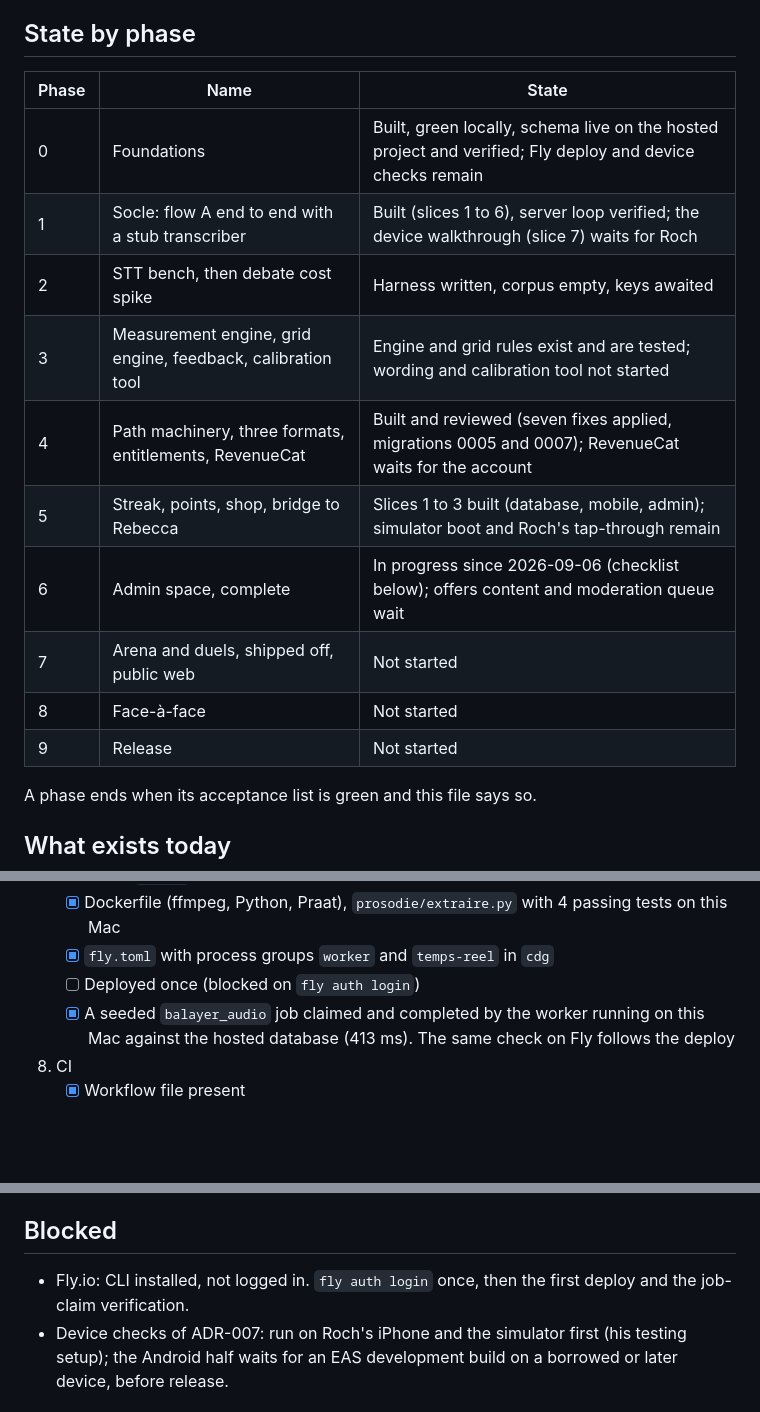
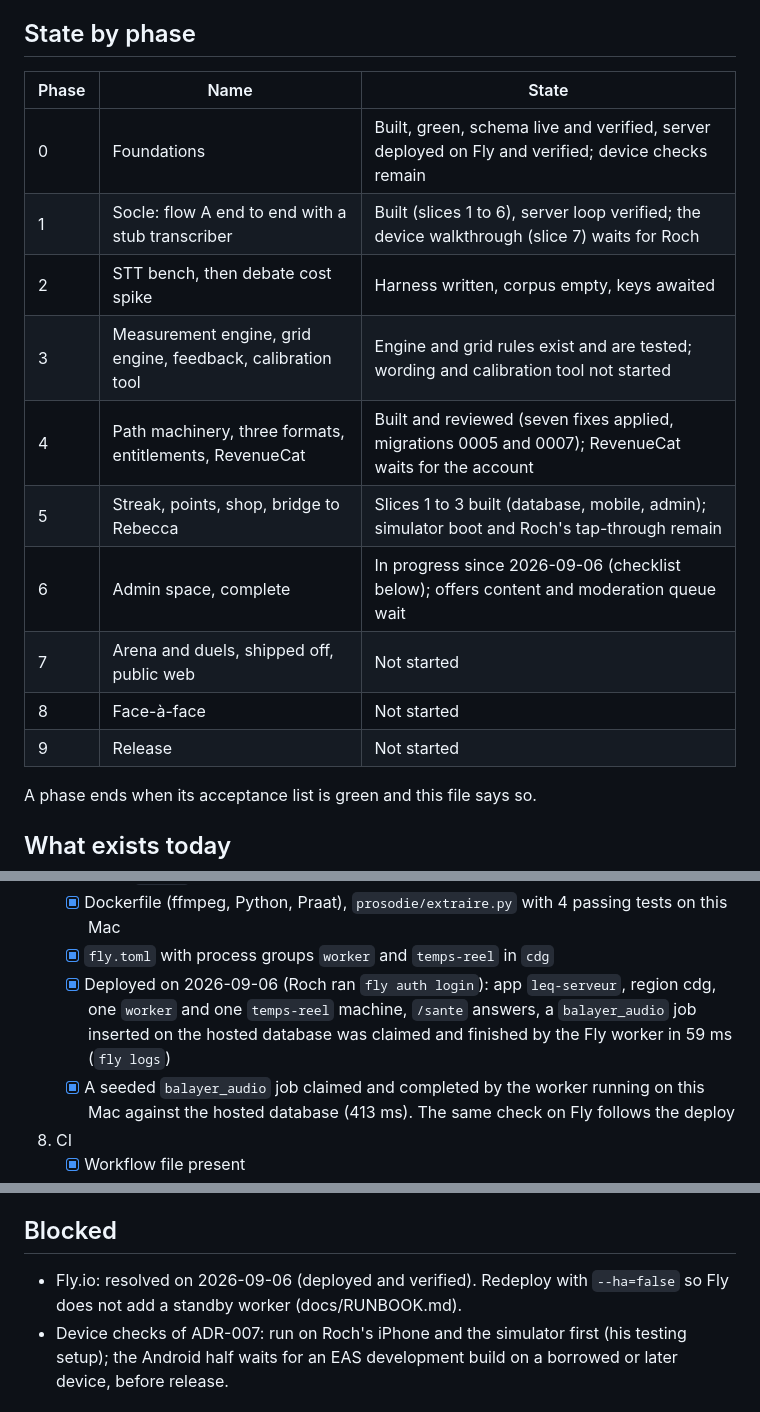
Before and after one commit to rapetoh/LEQ, a Markdown page: docs/STATUS.md, 3 parts joined by grey strips. Rendered like a GitHub page; blank space fills up the shorter version.

```diff
--- a/docs/STATUS.md
+++ b/docs/STATUS.md
@@ -6,18 +6,18 @@ How to read it: one line per phase, then the checklist of the phase in progress,
 
 ## State by phase
 
-| Phase | Name                                                        | State                                                                                                     |
-| ----- | ----------------------------------------------------------- | --------------------------------------------------------------------------------------------------------- |
-| 0     | Foundations                                                 | Built, green locally, schema live on the hosted project and verified; Fly deploy and device checks remain |
-| 1     | Socle: flow A end to end with a stub transcriber            | Built (slices 1 to 6), server loop verified; the device walkthrough (slice 7) waits for Roch              |
-| 2     | STT bench, then debate cost spike                           | Harness written, corpus empty, keys awaited                                                               |
-| 3     | Measurement engine, grid engine, feedback, calibration tool | Engine and grid rules exist and are tested; wording and calibration tool not started                      |
-| 4     | Path machinery, three formats, entitlements, RevenueCat     | Built and reviewed (seven fixes applied, migrations 0005 and 0007); RevenueCat waits for the account      |
-| 5     | Streak, points, shop, bridge to Rebecca                     | Slices 1 to 3 built (database, mobile, admin); simulator boot and Roch's tap-through remain               |
-| 6     | Admin space, complete                                       | In progress since 2026-09-06 (checklist below); offers content and moderation queue wait                  |
-| 7     | Arena and duels, shipped off, public web                    | Not started                                                                                               |
-| 8     | Face-à-face                                                 | Not started                                                                                               |
-| 9     | Release                                                     | Not started                                                                                               |
+| Phase | Name                                                        | State                                                                                                |
+| ----- | ----------------------------------------------------------- | ---------------------------------------------------------------------------------------------------- |
+| 0     | Foundations                                                 | Built, green, schema live and verified, server deployed on Fly and verified; device checks remain    |
+| 1     | Socle: flow A end to end with a stub transcriber            | Built (slices 1 to 6), server loop verified; the device walkthrough (slice 7) waits for Roch         |
+| 2     | STT bench, then debate cost spike                           | Harness written, corpus empty, keys awaited                                                          |
+| 3     | Measurement engine, grid engine, feedback, calibration tool | Engine and grid rules exist and are tested; wording and calibration tool not started                 |
+| 4     | Path machinery, three formats, entitlements, RevenueCat     | Built and reviewed (seven fixes applied, migrations 0005 and 0007); RevenueCat waits for the account |
+| 5     | Streak, points, shop, bridge to Rebecca                     | Slices 1 to 3 built (database, mobile, admin); simulator boot and Roch's tap-through remain          |
+| 6     | Admin space, complete                                       | In progress since 2026-09-06 (checklist below); offers content and moderation queue wait             |
+| 7     | Arena and duels, shipped off, public web                    | Not started                                                                                          |
+| 8     | Face-à-face                                                 | Not started                                                                                          |
+| 9     | Release                                                     | Not started                                                                                          |
 
 A phase ends when its acceptance list is green and this file says so.
 
@@ -76,7 +76,7 @@ Ticked only when verified on a machine.
    - [x] Hono, `/sante`, worker loop, the four job handlers, pipeline tests
    - [x] Dockerfile (ffmpeg, Python, Praat), `prosodie/extraire.py` with 4 passing tests on this Mac
    - [x] `fly.toml` with process groups `worker` and `temps-reel` in `cdg`
-   - [ ] Deployed once (blocked on `fly auth login`)
+   - [x] Deployed on 2026-09-06 (Roch ran `fly auth login`): app `leq-serveur`, region cdg, one `worker` and one `temps-reel` machine, `/sante` answers, a `balayer_audio` job inserted on the hosted database was claimed and finished by the Fly worker in 59 ms (`fly logs`)
    - [x] A seeded `balayer_audio` job claimed and completed by the worker running on this Mac against the hosted database (413 ms). The same check on Fly follows the deploy
 8. CI
    - [x] Workflow file present
@@ -118,7 +118,7 @@ Decisions taken during integration (not in the plan):
 
 ## Blocked
 
-- Fly.io: CLI installed, not logged in. `fly auth login` once, then the first deploy and the job-claim verification.
+- Fly.io: resolved on 2026-09-06 (deployed and verified). Redeploy with `--ha=false` so Fly does not add a standby worker (docs/RUNBOOK.md).
 - Device checks of ADR-007: run on Roch's iPhone and the simulator first (his testing setup); the Android half waits for an EAS development build on a borrowed or later device, before release.
 
 ## Phase 1 checklist (socle)
```
Also changed, not shown: other parts of docs/STATUS.md (+1 -1 lines), docs/OPEN-INPUTS.md (+1 -1 lines), docs/RUNBOOK.md (+1 -1 lines).
